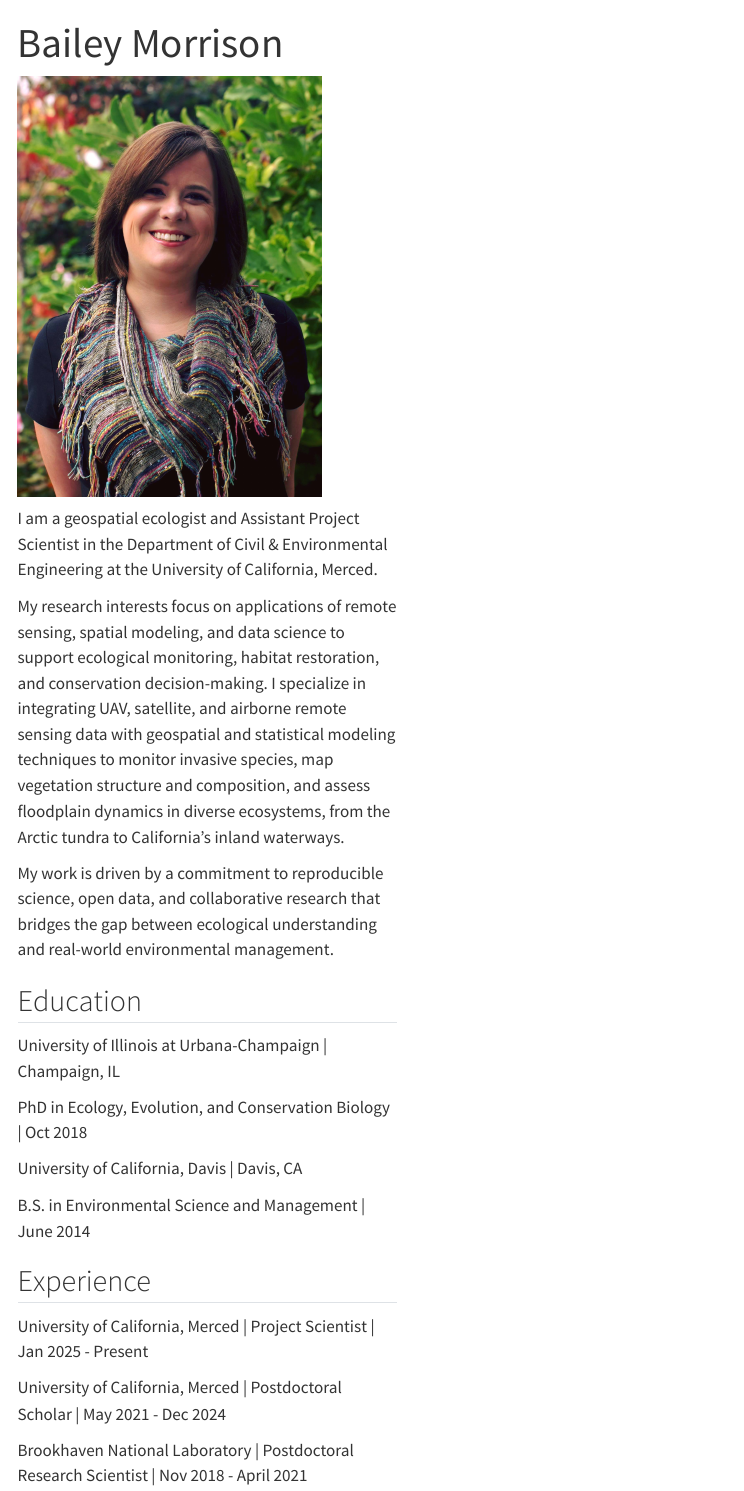
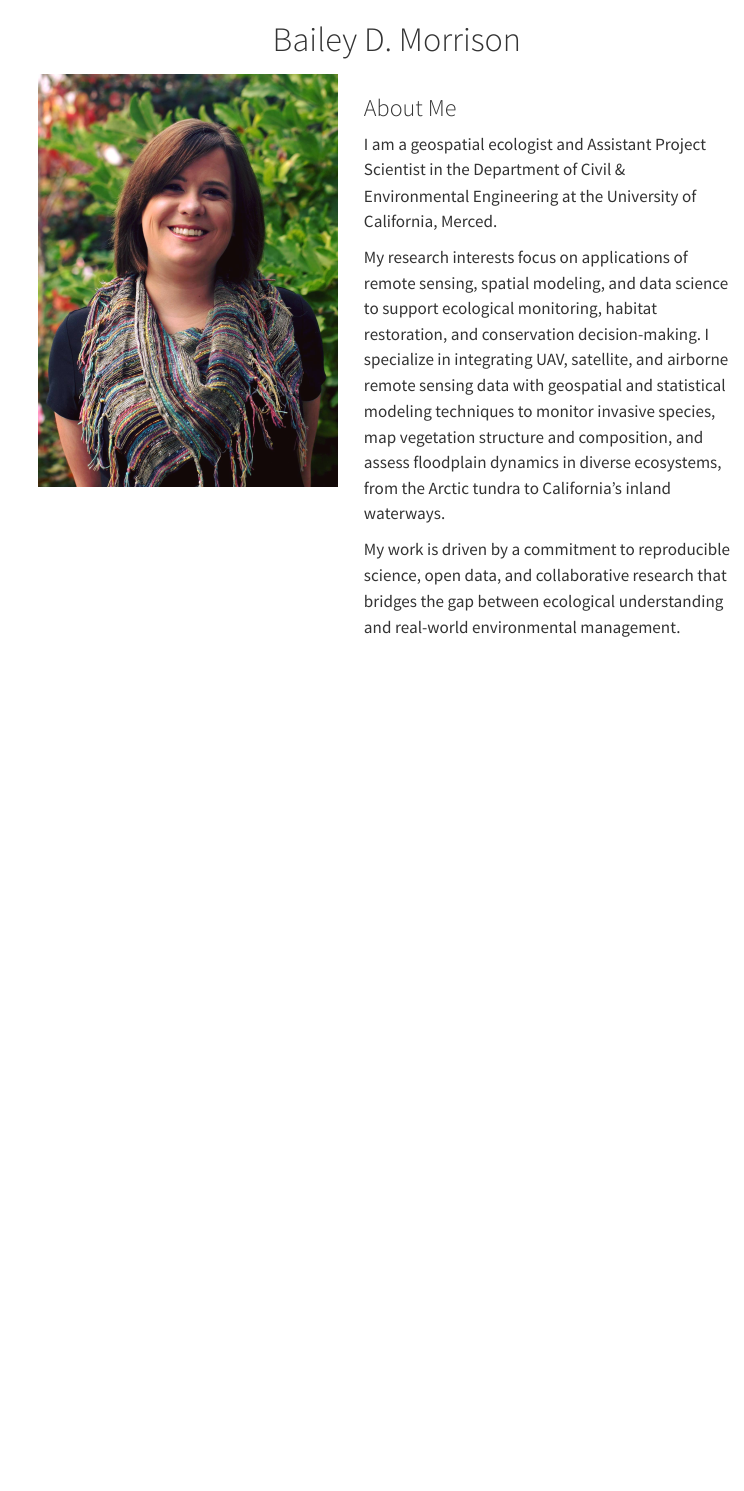
Before and after one commit to bailsofhay/bailsofhay.github.io, a Quarto document (index.qmd): the page in a window 1100 px wide, from its top. Rendered offline with R 4.5, knitr and Pandoc in place of Quarto, with nearby package versions; menus at the side of the page are left out.

Commit message:
new 5/8/25

```diff
--- a/_quarto.yml
+++ b/_quarto.yml
@@ -2,7 +2,7 @@ project:
   type: website
 
 website:
-  title: "Bailey Morrison"
+  title: " "
   navbar:
     left:
       - text: "Home"
--- a/index.qmd
+++ b/index.qmd
@@ -1,2 +1,4 @@
 ---
-title: "Bailey Morrison"
+title: ""
+# image: images/headshot2.jpg
+# about:
@@ -3,4 +8,2 @@ title: "Bailey Morrison"
 ---
 
-::: {.headshotcontainer style="width: 40%; position: sticky"}
-![](images/headshot2.jpg)
@@ -7,27 +14,11 @@ title: "Bailey Morrison"
 :::
 
-::: {.infocontainer style="width: 50%; left: 45%"}
+::: {.img-container style="float: left;  width: 50%; text-align: left; padding: 5px"}
+### About Me
+
 I am a geospatial ecologist and Assistant Project Scientist in the Department of Civil & Environmental Engineering at the University of California, Merced.
 
 My research interests focus on applications of remote sensing, spatial modeling, and data science to support ecological monitoring, habitat restoration, and conservation decision-making. I specialize in integrating UAV, satellite, and airborne remote sensing data with geospatial and statistical modeling techniques to monitor invasive species, map vegetation structure and composition, and assess floodplain dynamics in diverse ecosystems, from the Arctic tundra to California’s inland waterways.
 
 My work is driven by a commitment to reproducible science, open data, and collaborative research that bridges the gap between ecological understanding and real-world environmental management.
-
-## Education
-
-University of Illinois at Urbana-Champaign \| Champaign, IL
-
-PhD in Ecology, Evolution, and Conservation Biology \| Oct 2018
-
-University of California, Davis \| Davis, CA
-
-B.S. in Environmental Science and Management \| June 2014
-
-## Experience
-
-University of California, Merced \| Project Scientist \| Jan 2025 - Present
-
-University of California, Merced \| Postdoctoral Scholar \| May 2021 - Dec 2024
-
-Brookhaven National Laboratory \| Postdoctoral Research Scientist \| Nov 2018 - April 2021
 :::
```
Also changed, not shown: index.qmd (7 more changed lines), 2 other files.
